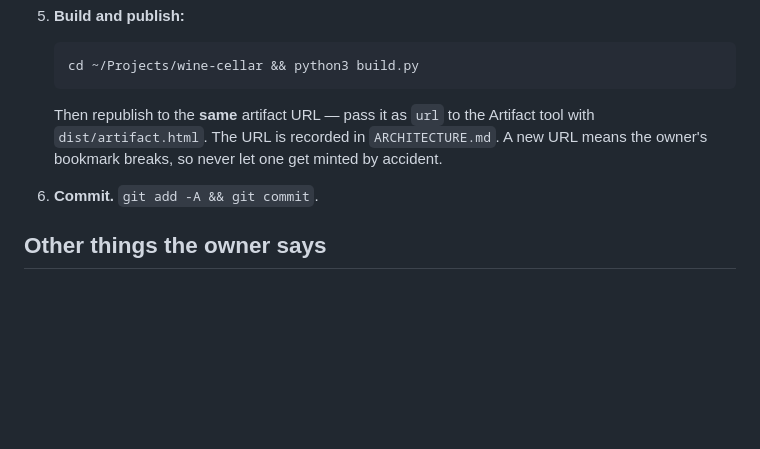
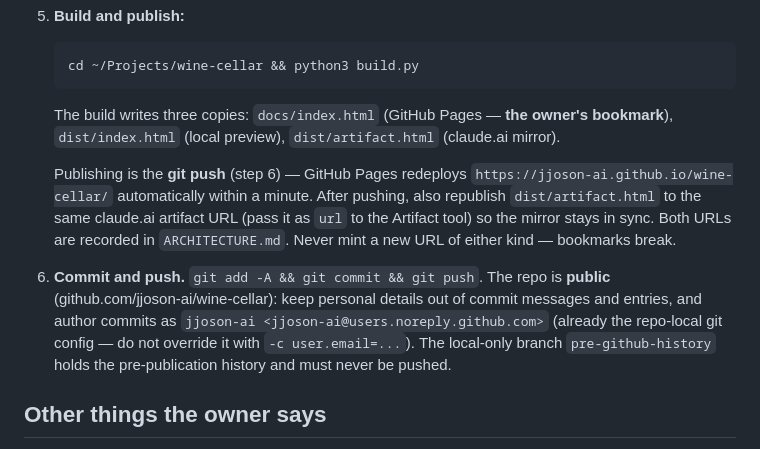
Before and after one commit to jjoson-ai/wine-cellar, a Markdown page: INTAKE.md, the part around the change. GitHub-like rendering; blank space fills up the shorter version.

Commit message:
docs: GitHub Pages is now the primary URL; artifact demoted to mirror

````diff
--- a/INTAKE.md
+++ b/INTAKE.md
@@ -68,11 +68,23 @@ the *facts* change: a new bottle, a corrected window, a bottle opened.
    cd ~/Projects/wine-cellar && python3 build.py
    ```
 
-   Then republish to the **same** artifact URL — pass it as `url` to the Artifact tool
-   with `dist/artifact.html`. The URL is recorded in `ARCHITECTURE.md`. A new URL means
-   the owner's bookmark breaks, so never let one get minted by accident.
+   The build writes three copies: `docs/index.html` (GitHub Pages — **the owner's
+   bookmark**), `dist/index.html` (local preview), `dist/artifact.html` (claude.ai
+   mirror).
 
-6. **Commit.** `git add -A && git commit`.
+   Publishing is the **git push** (step 6) — GitHub Pages redeploys
+   `https://jjoson-ai.github.io/wine-cellar/` automatically within a minute.
+   After pushing, also republish `dist/artifact.html` to the same claude.ai artifact
+   URL (pass it as `url` to the Artifact tool) so the mirror stays in sync. Both URLs
+   are recorded in `ARCHITECTURE.md`. Never mint a new URL of either kind — bookmarks
+   break.
+
+6. **Commit and push.** `git add -A && git commit && git push`. The repo is **public**
+   (github.com/jjoson-ai/wine-cellar): keep personal details out of commit messages and
+   entries, and author commits as `jjoson-ai <jjoson-ai@users.noreply.github.com>`
+   (already the repo-local git config — do not override it with `-c user.email=...`).
+   The local-only branch `pre-github-history` holds the pre-publication history and
+   must never be pushed.
 
 ## Other things the owner says
 
````
Also changed, not shown: ARCHITECTURE.md (+8 -2 lines).
